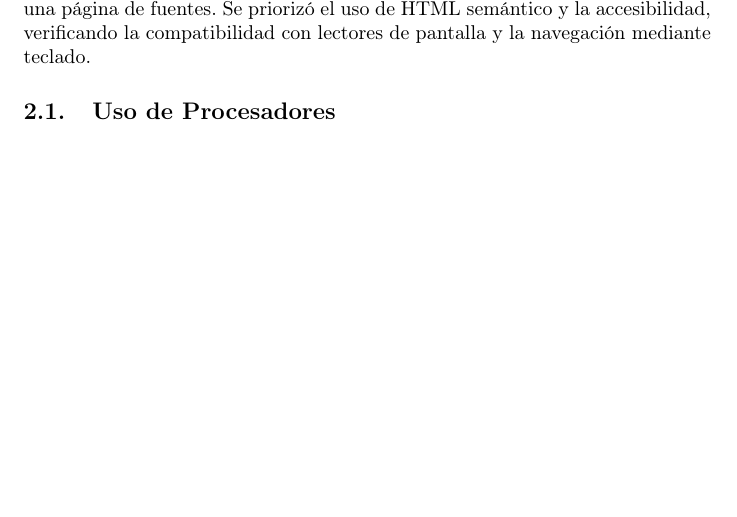
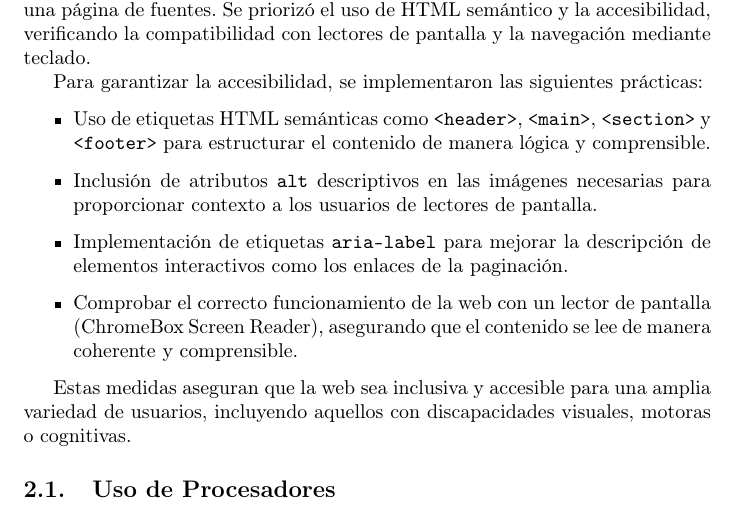
Before and after one commit to DanielRamosAcosta/hhyc-dramosac, a LaTeX document (docs/p1.tex): part of page 11 of 11 before the commit and part of page 11 of 12 after it, cut so that both start at the same text, the shorter picture padded with empty space. Compiled offline with pdfLaTeX.

Commit message:
add more enphasis to accesibility section

```diff
--- a/docs/p1.tex
+++ b/docs/p1.tex
@@ -239,6 +239,17 @@ He decidido crear la documentación de esta práctica usando \LaTeX, e intentar
 
 El desarrollo de la web siguió una estructura recomendada, incluyendo una página principal (\textit{Landing Page}), un listado de recetas, dos páginas de detalle y una página de fuentes. Se priorizó el uso de HTML semántico y la accesibilidad, verificando la compatibilidad con lectores de pantalla y la navegación mediante teclado.
 
+Para garantizar la accesibilidad, se implementaron las siguientes prácticas:
+
+\begin{itemize}
+    \item Uso de etiquetas HTML semánticas como \texttt{<header>}, \texttt{<main>}, \texttt{<section>} y \texttt{<footer>} para estructurar el contenido de manera lógica y comprensible.
+    \item Inclusión de atributos \texttt{alt} descriptivos en las imágenes necesarias para proporcionar contexto a los usuarios de lectores de pantalla.
+    \item Implementación de etiquetas \texttt{aria-label} para mejorar la descripción de elementos interactivos como los enlaces de la paginación.
+    \item Comprobar el correcto funcionamiento de la web con un lector de pantalla (ChromeBox Screen Reader), asegurando que el contenido se lee de manera coherente y comprensible.
+\end{itemize}
+
+Estas medidas aseguran que la web sea inclusiva y accesible para una amplia variedad de usuarios, incluyendo aquellos con discapacidades visuales, motoras o cognitivas.
+
 \subsection{Uso de Procesadores}\label{subsec:uso-de-procesadores}
 
 En esta práctica se ha hecho uso intensivo de la librería \mintinline{bash}{HTML Include}, que permite incluir fragmentos de HTML en otros ficheros HTML. Se ha seguido una estrategia de desarrollo basada en componentes, donde cada componente se ha desarrollado en un fichero HTML separado, y luego se han incluido en el \mintinline{bash}{index.html} principal.
```
